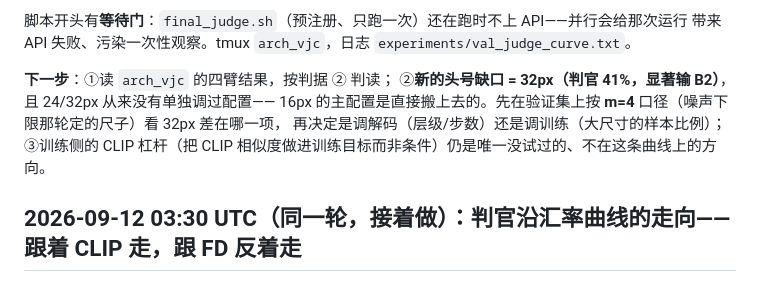
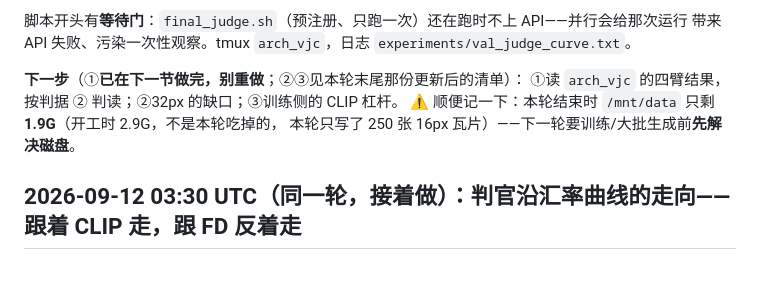
Before and after one commit to dd3xp/texture, a Markdown page: docs/arch_progress.md, the part around the change. Rendered like a GitHub page.

Commit message:
Mark the mid-round next-step list as already done and flag the disk
The first item of that list was completed later in the same round, and a stale
"do this next" line is exactly what makes a future round redo finished work.
Also records that /mnt/data is down to 1.9G, which blocks any training or bulk
generation next round.

Co-Authored-By: Claude Opus 5 <noreply@anthropic.com>

```diff
--- a/docs/arch_progress.md
+++ b/docs/arch_progress.md
@@ -1446,11 +1446,10 @@ B2 取其瓦片后 labshift）。**这一条正是 `GOAL.md` 里定义的任务*
 脚本开头有**等待门**：`final_judge.sh`（预注册、只跑一次）还在跑时不上 API——并行会给那次运行
 带来 API 失败、污染一次性观察。tmux `arch_vjc`，日志 `experiments/val_judge_curve.txt`。
 
-**下一步**：①读 `arch_vjc` 的四臂结果，按判据 ② 判读；
-②**新的头号缺口 = 32px（判官 41%，显著输 B2）**，且 24/32px 从来没有单独调过配置——
-16px 的主配置是直接搬上去的。先在验证集上按 **m=4** 口径（噪声下限那轮定的尺子）看 32px 差在哪一项，
-再决定是调解码（层级/步数）还是调训练（大尺寸的样本比例）；
-③训练侧的 CLIP 杠杆（把 CLIP 相似度做进训练目标而非条件）仍是唯一没试过的、不在这条曲线上的方向。
+**下一步**（①**已在下一节做完，别重做**；②③见本轮末尾那份更新后的清单）：
+①读 `arch_vjc` 的四臂结果，按判据 ② 判读；②32px 的缺口；③训练侧的 CLIP 杠杆。
+⚠ 顺便记一下：本轮结束时 `/mnt/data` 只剩 **1.9G**（开工时 2.9G，不是本轮吃掉的，
+本轮只写了 250 张 16px 瓦片）——下一轮要训练/大批生成前**先解决磁盘**。
 
 ## 2026-09-12 03:30 UTC（同一轮，接着做）：**判官沿汇率曲线的走向——跟着 CLIP 走，跟 FD 反着走**
 
```
